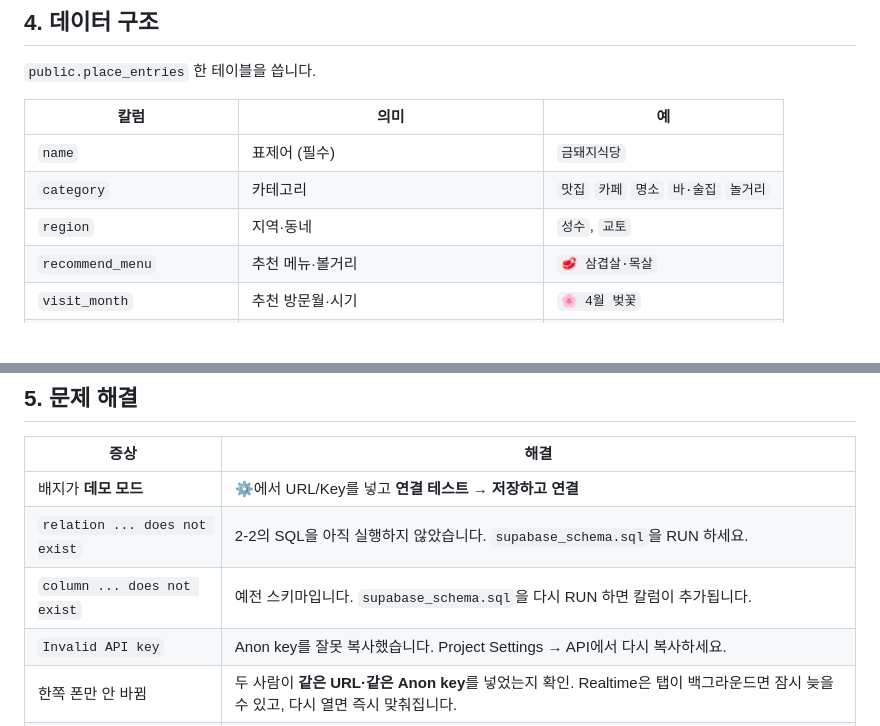
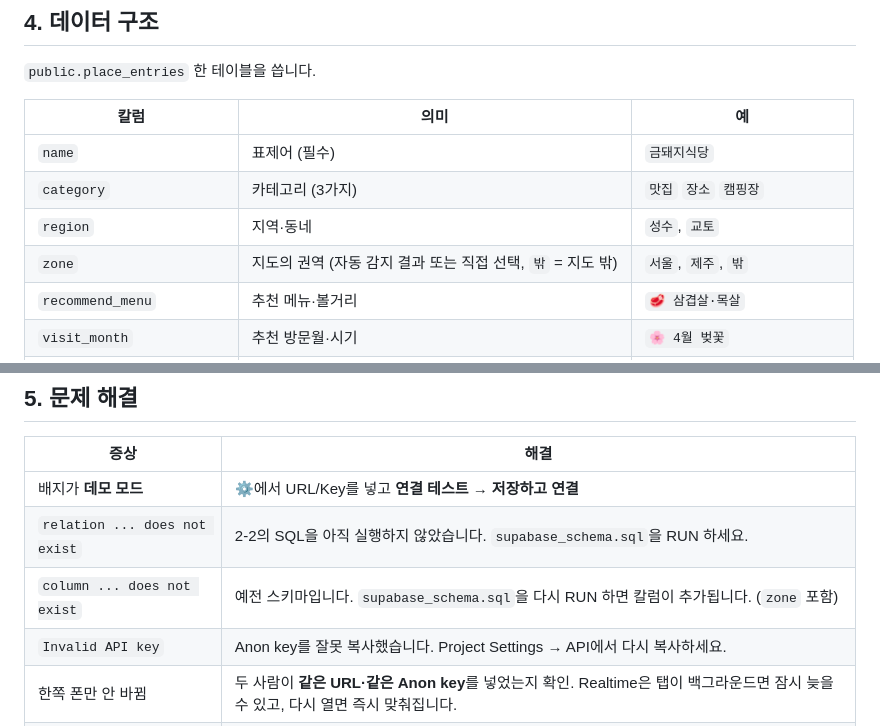
Before and after one commit to wonies86/place, a Markdown page: README.md, 2 parts joined by grey strips. GitHub-like rendering; blank space fills up the shorter version.

```diff
--- a/README.md
+++ b/README.md
@@ -136,8 +146,9 @@ Branch: `main` / `/ (root)` → **Save**.
 | 칼럼 | 의미 | 예 |
 | --- | --- | --- |
 | `name` | 표제어 (필수) | `금돼지식당` |
-| `category` | 카테고리 | `맛집` `카페` `명소` `바·술집` `놀거리` |
+| `category` | 카테고리 (3가지) | `맛집` `장소` `캠핑장` |
 | `region` | 지역·동네 | `성수`, `교토` |
+| `zone` | 지도의 권역 (자동 감지 결과 또는 직접 선택, `밖` = 지도 밖) | `서울`, `제주`, `밖` |
 | `recommend_menu` | 추천 메뉴·볼거리 | `🥩 삼겹살·목살` |
 | `visit_month` | 추천 방문월·시기 | `🌸 4월 벚꽃` |
 | `link1_label` / `link1_url` | 관련 사이트 1 | `인스타그램` / `https://...` |
@@ -156,7 +167,7 @@ Branch: `main` / `/ (root)` → **Save**.
 | --- | --- |
 | 배지가 **데모 모드** | ⚙에서 URL/Key를 넣고 **연결 테스트** → **저장하고 연결** |
 | `relation ... does not exist` | 2-2의 SQL을 아직 실행하지 않았습니다. `supabase_schema.sql`을 RUN 하세요. |
-| `column ... does not exist` | 예전 스키마입니다. `supabase_schema.sql`을 다시 RUN 하면 칼럼이 추가됩니다. |
+| `column ... does not exist` | 예전 스키마입니다. `supabase_schema.sql`을 다시 RUN 하면 칼럼이 추가됩니다. (`zone` 포함) |
 | `Invalid API key` | Anon key를 잘못 복사했습니다. Project Settings → API에서 다시 복사하세요. |
 | 한쪽 폰만 안 바뀜 | 두 사람이 **같은 URL·같은 Anon key**를 넣었는지 확인. Realtime은 탭이 백그라운드면 잠시 늦을 수 있고, 다시 열면 즉시 맞춰집니다. |
 | 사이트가 안 열림 | GitHub Pages 설정(브랜치/루트)을 확인하고 1~2분 기다리세요. |
```
Also changed, not shown: other parts of README.md (+13 -3 lines), preview.png, 2 other files.
